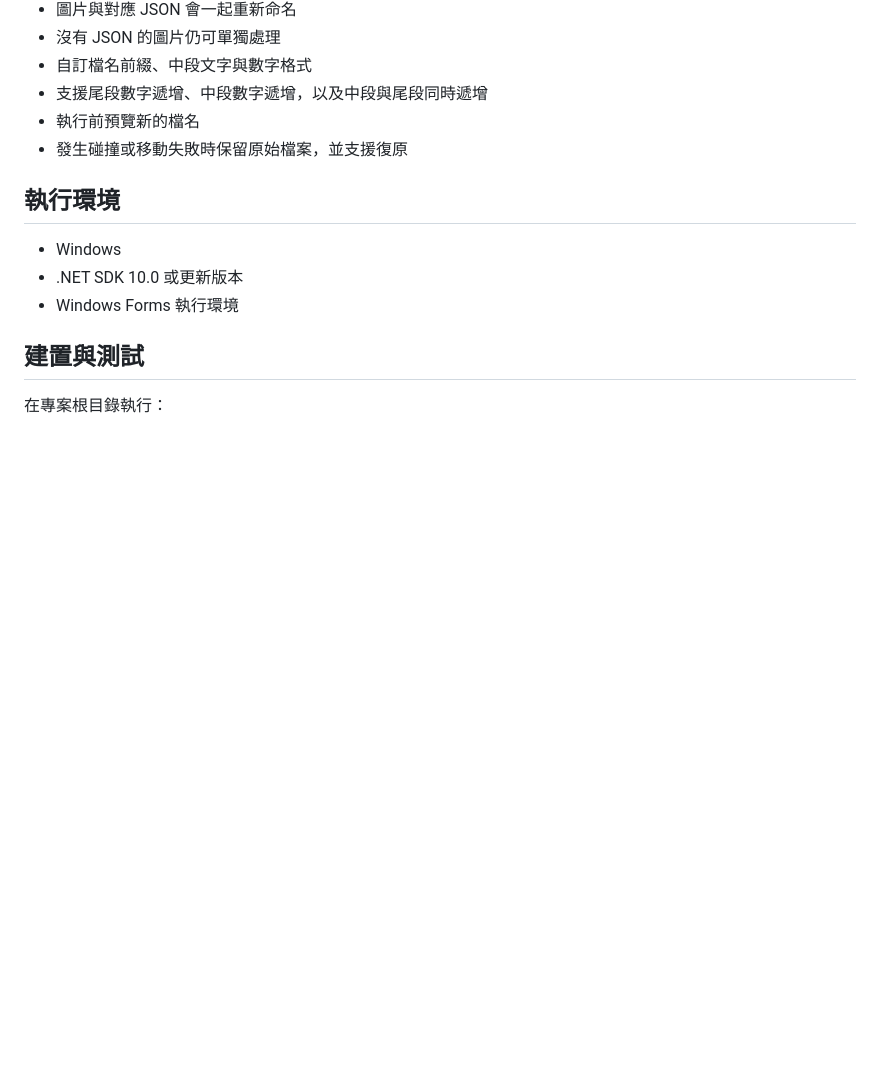
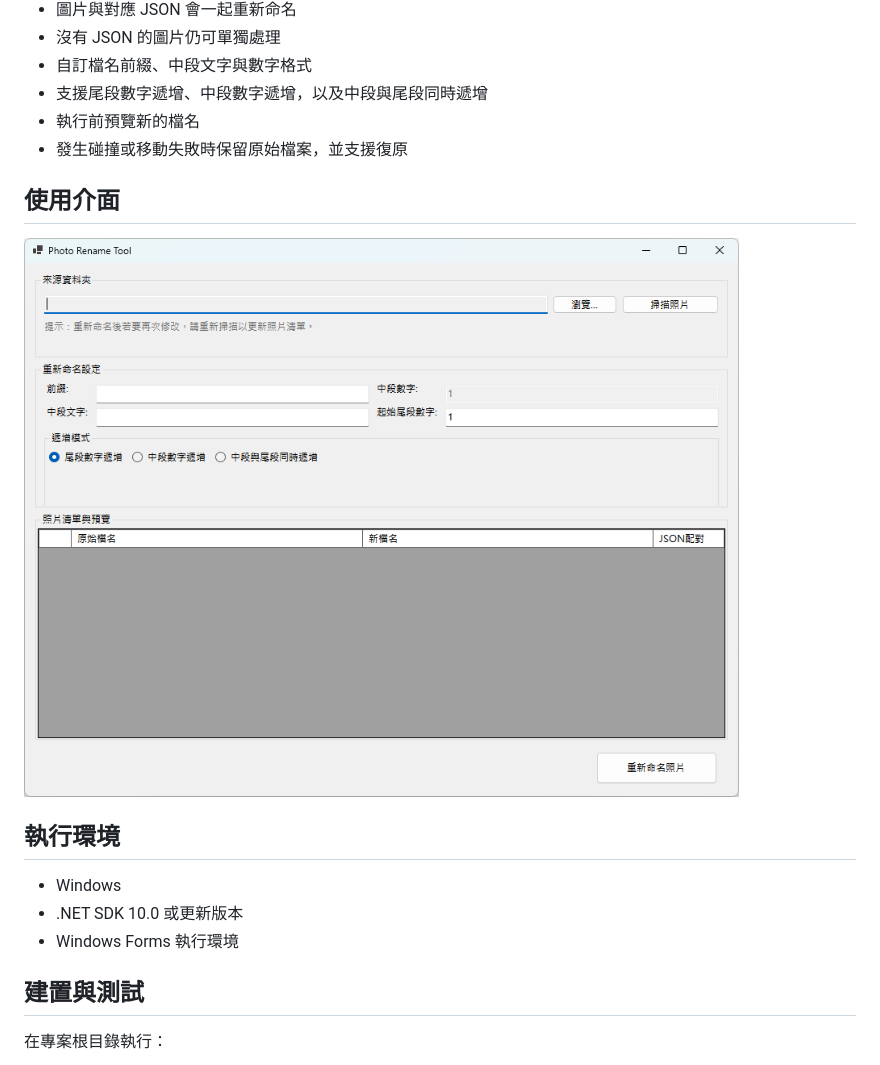
Before and after one commit to ChouKuangWen/PhotoRename-Batch-Photo-Renaming-Tool, a Markdown page: README.md, the part around the change. Drawn GitHub-style; pictures changed too: docs/images/photo-rename-ui.png (added); blank space fills up the shorter version.

Commit message:
docs: add user interface screenshot

```diff
--- a/README.md
+++ b/README.md
@@ -12,6 +12,10 @@ Photo Rename Agent 是一個使用 C# / .NET Windows Forms 開發的照片批次
 - 支援尾段數字遞增、中段數字遞增，以及中段與尾段同時遞增
 - 執行前預覽新的檔名
 - 發生碰撞或移動失敗時保留原始檔案，並支援復原
+
+## 使用介面
+
+![Photo Rename Tool 使用介面](docs/images/photo-rename-ui.png)
 
 ## 執行環境
 
```
